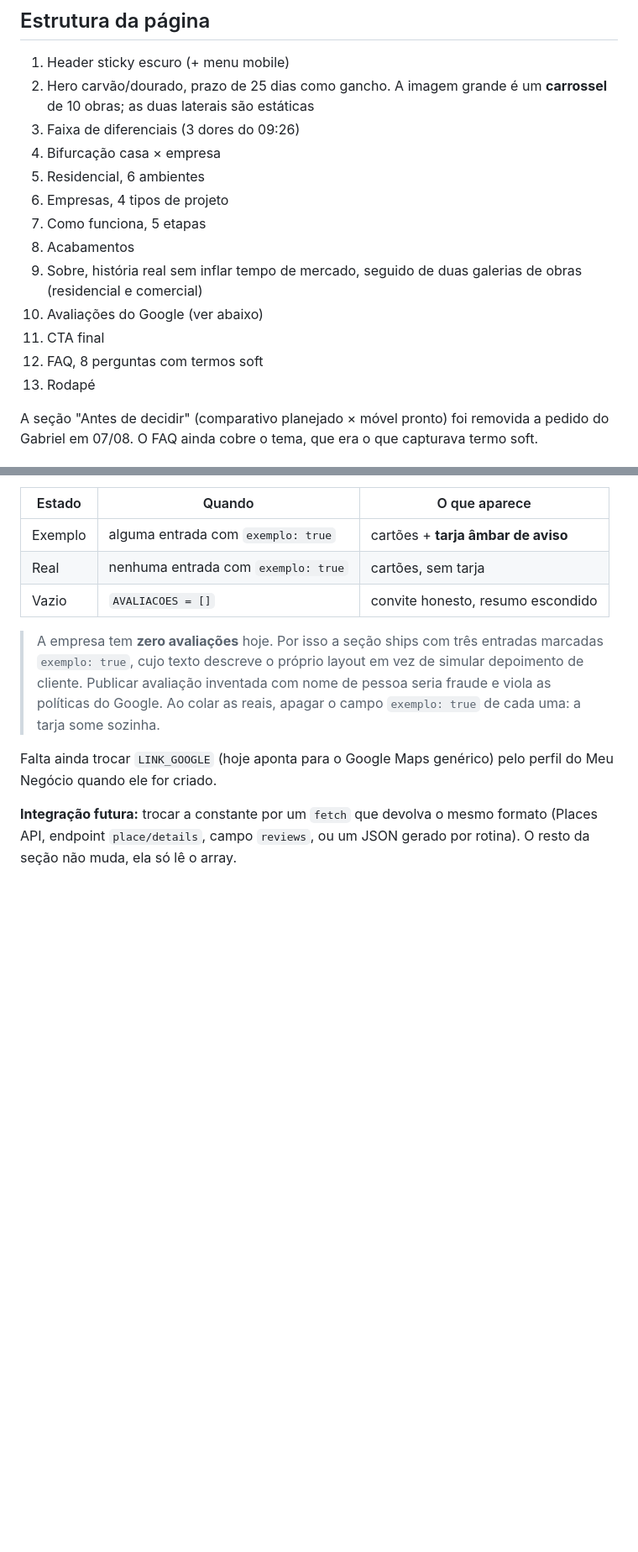
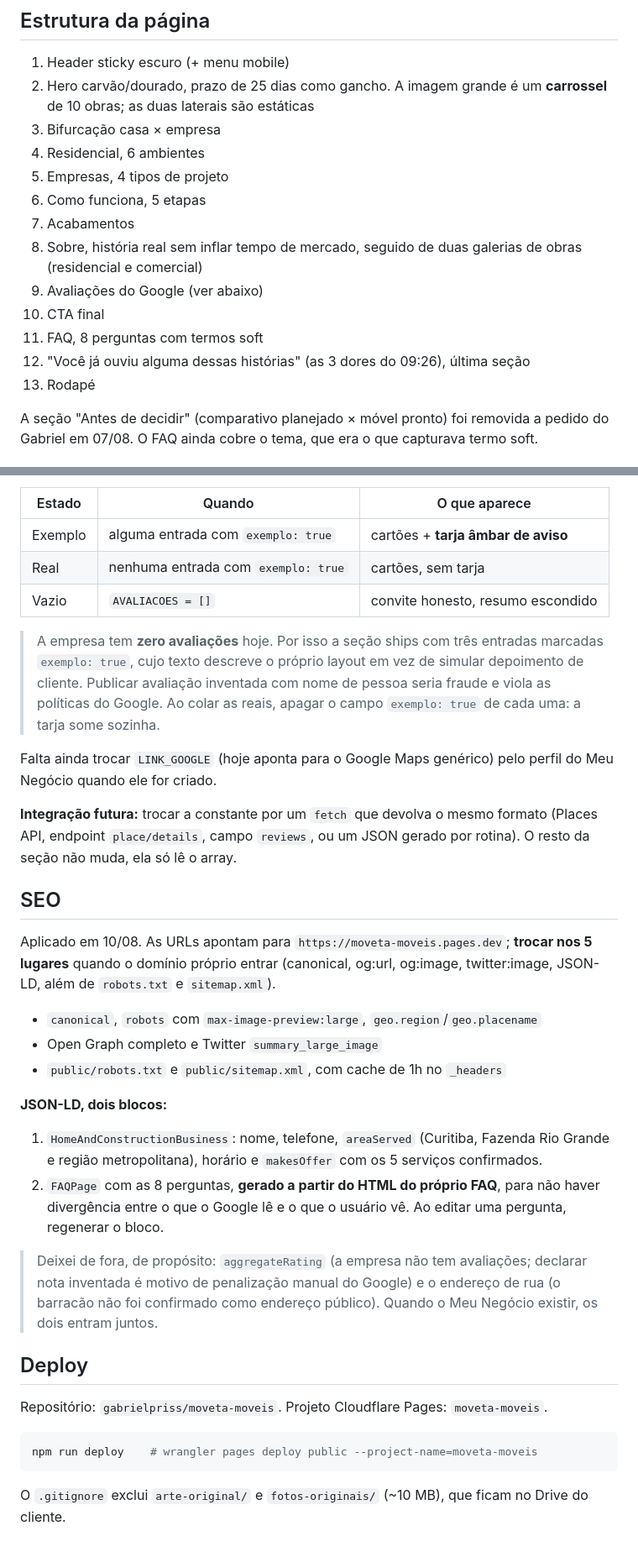
Before and after one commit to gabrielpriss/moveta-moveis, a Markdown page: CLAUDE.md, 2 parts joined by grey strips. Shown at 84% size. Rendered like a GitHub page; blank space fills up the shorter version.

Commit message:
Documenta SEO, nova ordem das seções e passos de deploy
Co-Authored-By: Claude Opus 5 <noreply@anthropic.com>

````diff
--- a/CLAUDE.md
+++ b/CLAUDE.md
@@ -141,18 +141,18 @@ Ao mexer no header, testar a 320px (iPhone SE) antes de subir.
 1. Header sticky escuro (+ menu mobile)
 2. Hero carvão/dourado, prazo de 25 dias como gancho. A imagem grande é um
    **carrossel** de 10 obras; as duas laterais são estáticas
-3. Faixa de diferenciais (3 dores do 09:26)
-4. Bifurcação casa × empresa
-5. Residencial, 6 ambientes
-6. Empresas, 4 tipos de projeto
-7. Como funciona, 5 etapas
-8. Acabamentos
-9. Sobre, história real sem inflar tempo de mercado, seguido de duas galerias
+3. Bifurcação casa × empresa
+4. Residencial, 6 ambientes
+5. Empresas, 4 tipos de projeto
+6. Como funciona, 5 etapas
+7. Acabamentos
+8. Sobre, história real sem inflar tempo de mercado, seguido de duas galerias
    de obras (residencial e comercial)
-10. Avaliações do Google (ver abaixo)
-11. CTA final
-12. FAQ, 8 perguntas com termos soft
-13. Rodapé
+9. Avaliações do Google (ver abaixo)
+10. CTA final
+11. FAQ, 8 perguntas com termos soft
+13. "Você já ouviu alguma dessas histórias" (as 3 dores do 09:26), última seção
+14. Rodapé
 
 A seção "Antes de decidir" (comparativo planejado × móvel pronto) foi removida
 a pedido do Gabriel em 07/08. O FAQ ainda cobre o tema, que era o que capturava
@@ -322,3 +322,37 @@ perfil do Meu Negócio quando ele for criado.
 **Integração futura:** trocar a constante por um `fetch` que devolva o mesmo
 formato (Places API, endpoint `place/details`, campo `reviews`, ou um JSON
 gerado por rotina). O resto da seção não muda, ela só lê o array.
+
+## SEO
+
+Aplicado em 10/08. As URLs apontam para `https://moveta-moveis.pages.dev`;
+**trocar nos 5 lugares** quando o domínio próprio entrar (canonical, og:url,
+og:image, twitter:image, JSON-LD, além de `robots.txt` e `sitemap.xml`).
+
+- `canonical`, `robots` com `max-image-preview:large`, `geo.region`/`geo.placename`
+- Open Graph completo e Twitter `summary_large_image`
+- `public/robots.txt` e `public/sitemap.xml`, com cache de 1h no `_headers`
+
+**JSON-LD, dois blocos:**
+1. `HomeAndConstructionBusiness`: nome, telefone, `areaServed` (Curitiba, Fazenda
+   Rio Grande e região metropolitana), horário e `makesOffer` com os 5 serviços
+   confirmados.
+2. `FAQPage` com as 8 perguntas, **gerado a partir do HTML do próprio FAQ**, para
+   não haver divergência entre o que o Google lê e o que o usuário vê. Ao editar
+   uma pergunta, regenerar o bloco.
+
+> Deixei de fora, de propósito: `aggregateRating` (a empresa não tem avaliações;
+> declarar nota inventada é motivo de penalização manual do Google) e o endereço
+> de rua (o barracão não foi confirmado como endereço público). Quando o Meu
+> Negócio existir, os dois entram juntos.
+
+## Deploy
+
+Repositório: `gabrielpriss/moveta-moveis`. Projeto Cloudflare Pages: `moveta-moveis`.
+
+```bash
+npm run deploy    # wrangler pages deploy public --project-name=moveta-moveis
+```
+
+O `.gitignore` exclui `arte-original/` e `fotos-originais/` (~10 MB), que ficam
+no Drive do cliente.
````
